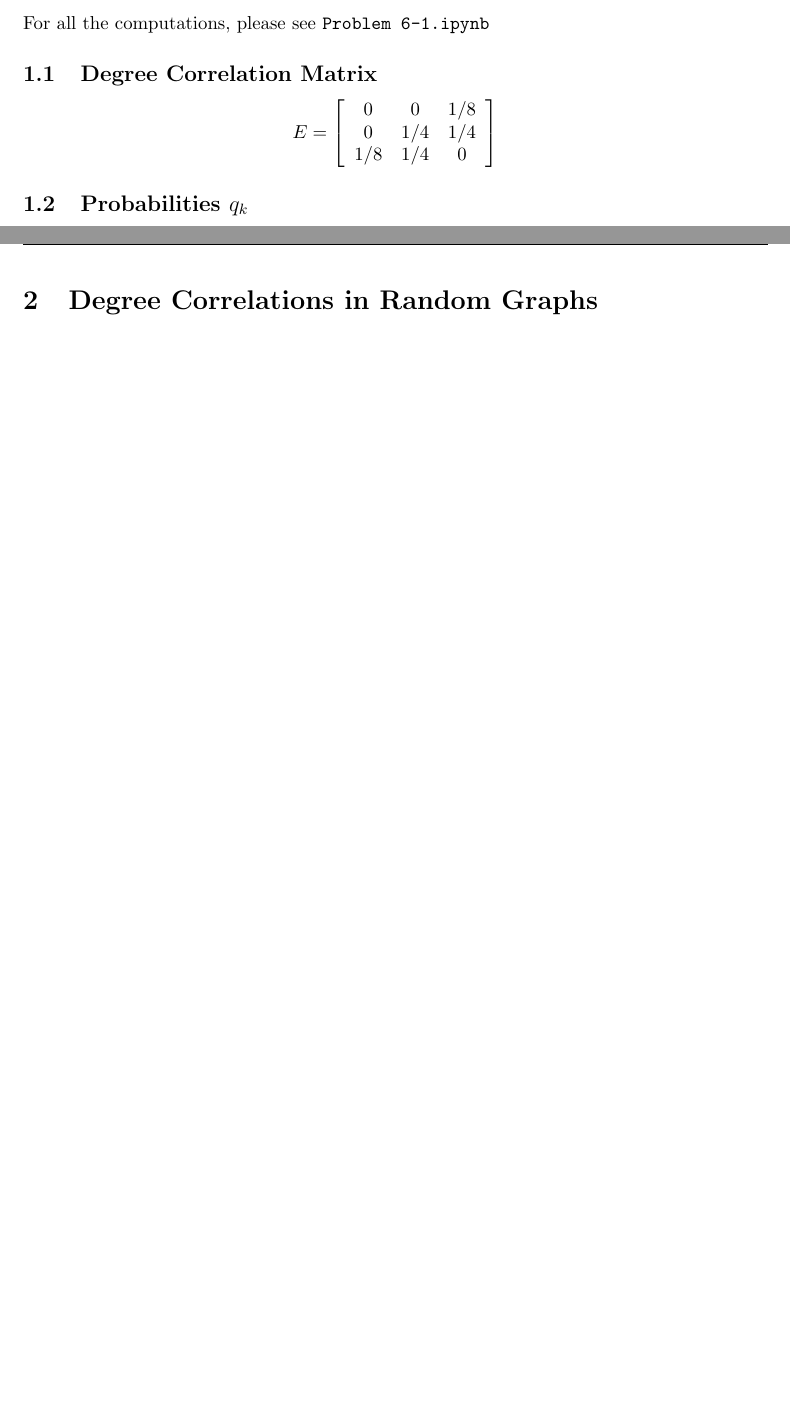
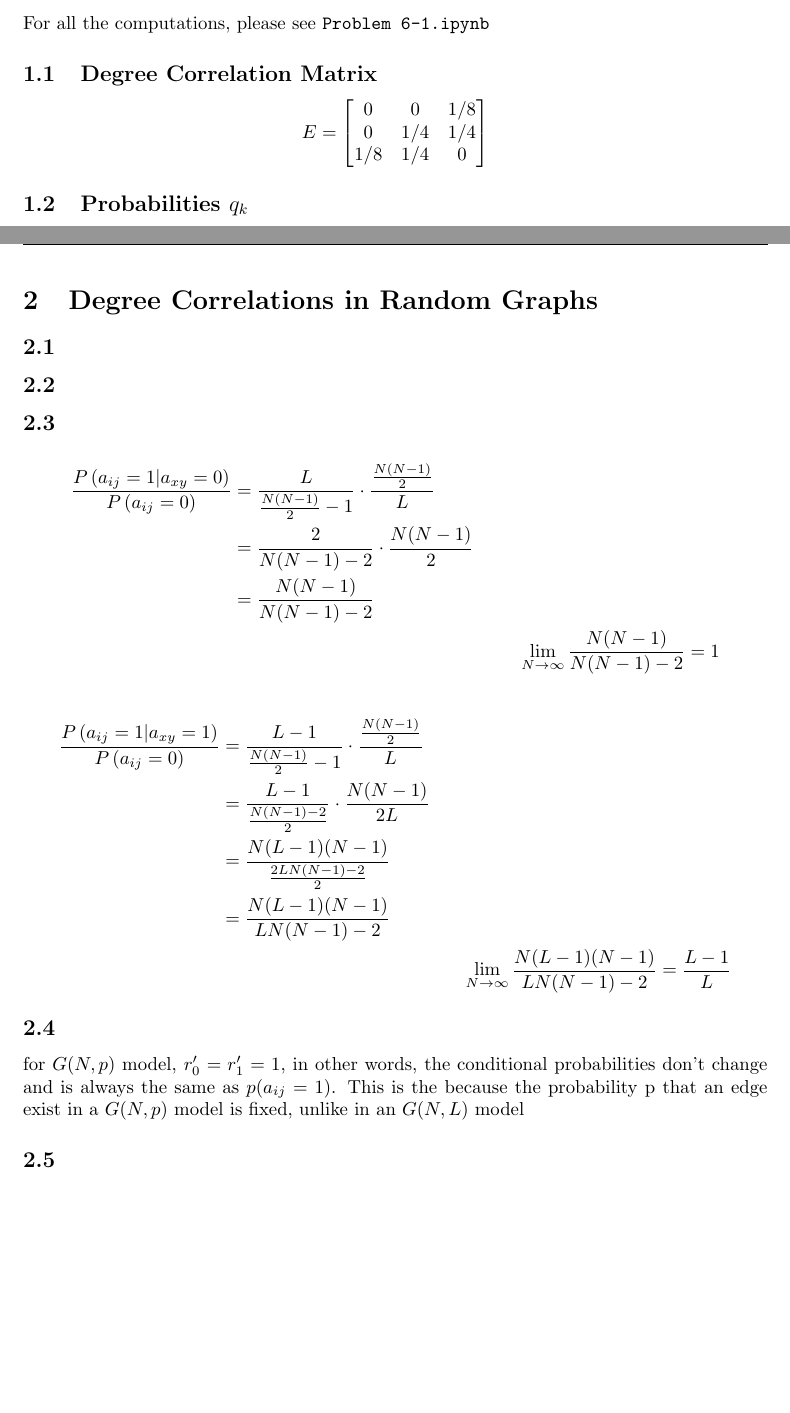
Before and after one commit to rtyh12/cna06, a LaTeX document (asg06.tex): two parts of pages 1 and 2 of 3, joined at a grey line, cut so that both start at the same text, the shorter picture padded with empty space. Compiled offline with pdfLaTeX.

Commit message:
typed 2.3 and 2.4

```diff
--- a/asg06.tex
+++ b/asg06.tex
@@ -27,11 +27,11 @@ For all the computations, please see \texttt{Problem 6-1.ipynb}
 \subsection{Degree Correlation Matrix}
 \[
  	E =
- 	\left[ {\begin{array}{ccc}
+ 	\begin{bmatrix}
  	0     &  0   & 1/8 \\
  	0     & 1/4 & 1/4 \\
   	1/8  & 1/4 & 0
- 	\end{array}} \right]
+ 	\end{bmatrix}
 \]
 
 \subsection{Probabilities $q_k$}
@@ -48,8 +48,40 @@ $r = -0.7142857142857143$\\
 Based on r, the given network is disassortative ($r < 0$)
 \newpage
 
+
+
+%problem 2
 \section{Degree Correlations in Random Graphs}
+\subsection{}
+
+\subsection{}
+
+\subsection{}
+\begin{align*}
+	\frac{P \left( a_{ij} = 1 | a_{xy} = 0 \right)}{P \left( a_{ij}=0 \right)} &=\frac{L}{\frac{N(N-1)}{2}-1} \cdot \frac{\frac{N(N-1)}{2}}{L}\\
+	&= \frac{2}{N(N-1)-2} \cdot \frac{N(N-1)}{2}\\
+	&= \frac{N(N-1)}{N(N-1)-2}\\
+	&&\lim\limits_{N \to \infty} \frac{N(N-1)}{N(N-1)-2} = 1
+\end{align*}
+
+\begin{align*}
+	\frac{P \left( a_{ij} = 1 | a_{xy} = 1 \right)}{P \left( a_{ij}=0 \right)} &=\frac{L-1}{\frac{N(N-1)}{2}-1} \cdot \frac{\frac{N(N-1)}{2}}{L}\\
+	&=\frac{L-1}{\frac{N(N-1)-2}{2}} \cdot \frac{N(N-1)}{2L}\\
+	&= \frac{N(L-1)(N-1)}{\frac{2LN(N-1)-2}{2}}\\
+	&= \frac{N(L-1)(N-1)}{LN(N-1)-2}\\
+	&&\lim\limits_{N \to \infty}  \frac{N(L-1)(N-1)}{LN(N-1)-2} = \frac{L-1}{L}
+\end{align*}
+
+\subsection{}
+for $G(N,p)$ model, $r_0' = r_1' = 1$, in other words, the conditional probabilities don't change and is always the same as $p(a_{ij} = 1)$.
+This is the because the probability p that an edge exist  in a $G(N,p)$ model is fixed, unlike in an $G(N,L)$ model
+
+\subsection{}
 \newpage
 
+
+
+
+%problem 3
 \section{Degree Correlations and Assortativity}
 \end{document}
```
Also changed, not shown: asg06.pdf.
